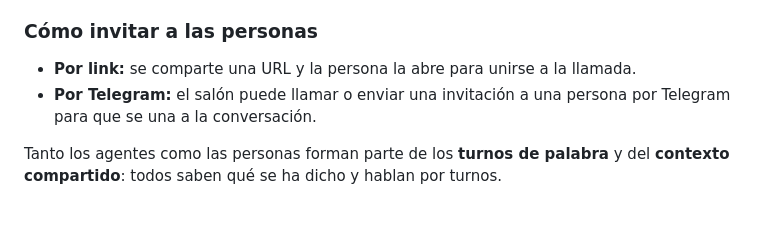
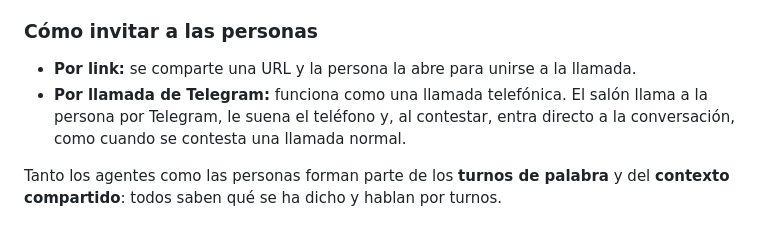
Before and after one commit to Ipegomezm/salon-comunal, a Markdown page: README.md, the part around the change. Drawn GitHub-style.

Commit message:
Telegram como llamada telefónica

```diff
--- a/README.md
+++ b/README.md
@@ -26,7 +26,7 @@ En Salón Comunal participan dos tipos de miembros:
 ### Cómo invitar a las personas
 
 - **Por link:** se comparte una URL y la persona la abre para unirse a la llamada.
-- **Por Telegram:** el salón puede llamar o enviar una invitación a una persona por Telegram para que se una a la conversación.
+- **Por llamada de Telegram:** funciona como una llamada telefónica. El salón llama a la persona por Telegram, le suena el teléfono y, al contestar, entra directo a la conversación, como cuando se contesta una llamada normal.
 
 Tanto los agentes como las personas forman parte de los **turnos de palabra** y del **contexto compartido**: todos saben qué se ha dicho y hablan por turnos.
 
```
